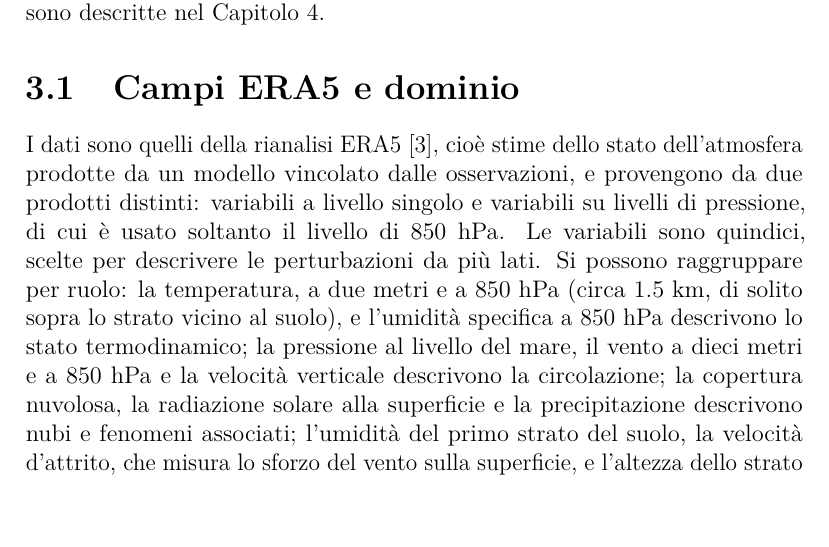
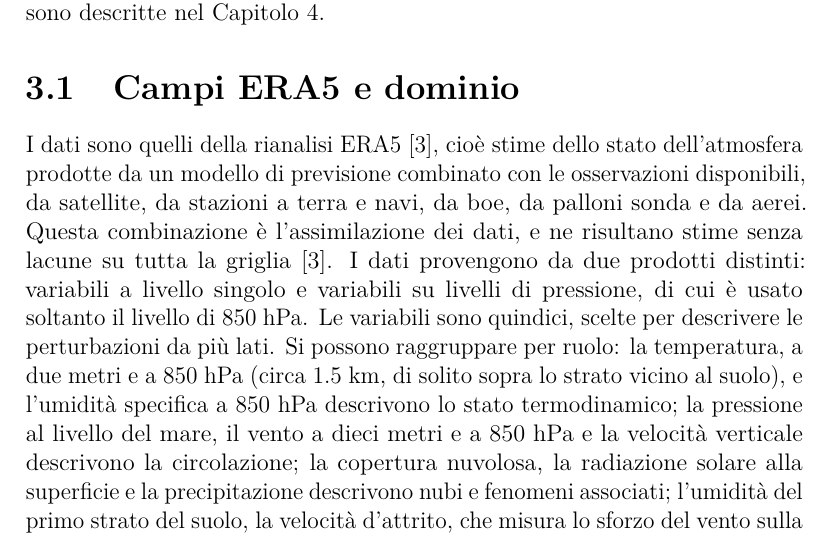
Before and after one commit to AlbertoPedalino/tesi_latex, a LaTeX document (tesi.tex, which reads chapters/dati.tex): part of page 34 of 138, cut so that both start at the same text. Compiled offline with pdfLaTeX.

Commit message:
docs(tesi): what a reanalysis and data assimilation are, in 3.1
Co-Authored-By: Claude Opus 5.5 <noreply@anthropic.com>

```diff
--- a/chapters/dati.tex
+++ b/chapters/dati.tex
@@ -6,7 +6,11 @@ Il capitolo descrive i campi meteorologici su cui il rilevatore è addestrato e
 \section{Campi ERA5 e dominio}
 \label{sec:dati-era5}
 
-I dati sono quelli della rianalisi ERA5~\cite{hersbach2020era5}, cioè stime dello stato dell'atmosfera prodotte da un modello vincolato dalle osservazioni, e provengono da due prodotti distinti: variabili a livello singolo e variabili su livelli di pressione, di cui è usato soltanto il livello di 850~hPa. Le variabili sono quindici, scelte per descrivere le perturbazioni da più lati. Si possono raggruppare per ruolo: la temperatura, a due metri e a 850~hPa (circa 1.5~km, di solito sopra lo strato vicino al suolo), e l'umidità specifica a 850~hPa descrivono lo stato termodinamico; la pressione al livello del mare, il vento a dieci metri e a 850~hPa e la velocità verticale descrivono la circolazione; la copertura nuvolosa, la radiazione solare alla superficie e la precipitazione descrivono nubi e fenomeni associati; l'umidità del primo strato del suolo, la velocità d'attrito, che misura lo sforzo del vento sulla superficie, e l'altezza dello strato limite, lo strato vicino al suolo rimescolato dalla turbolenza, descrivono la superficie e lo strato più basso dell'atmosfera. La Tabella~\ref{tab:variabili-era5} le elenca con le unità di ERA5, che non vengono convertite. Nel seguito si usano nomi brevi: vento zonale e meridionale, umidità specifica, umidità del suolo, strato limite, radiazione solare, precipitazione e copertura nuvolosa.
+I dati sono quelli della rianalisi ERA5~\cite{hersbach2020era5}, cioè stime dello stato dell'atmosfera prodotte da un modello di previsione combinato con le osservazioni disponibili, da satellite, da stazioni a terra e navi, da boe, da palloni sonda e da aerei. Questa combinazione è l'assimilazione dei dati, e ne risultano stime senza lacune su tutta la griglia~\cite{hersbach2020era5}. I dati provengono da due prodotti distinti: variabili a livello singolo e variabili su livelli di pressione, di cui è usato soltanto il livello di 850~hPa. Le variabili sono quindici, scelte per descrivere le perturbazioni da più lati. Si possono raggruppare per ruolo: la temperatura, a due metri e a 850~hPa (circa 1.5~km, di solito sopra lo strato vicino al suolo), e l'umidità specifica a 850~hPa descrivono lo stato termodinamico; la pressione al livello del mare, il vento a dieci metri e a 850~hPa e la velocità verticale descrivono la circolazione; la copertura nuvolosa, la radiazione solare alla superficie e la precipitazione descrivono nubi e fenomeni associati; l'umidità del primo strato del suolo, la velocità d'attrito, che misura lo sforzo del vento sulla superficie, e l'altezza dello strato limite, lo strato vicino al suolo rimescolato dalla turbolenza, descrivono la superficie e lo strato più basso dell'atmosfera. La Tabella~\ref{tab:variabili-era5} le elenca con le unità di ERA5, che non vengono convertite. Nel seguito si usano nomi brevi: vento zonale e meridionale, umidità specifica, umidità del suolo, strato limite, radiazione solare, precipitazione e copertura nuvolosa.
+% Fonte: Hersbach et al. 2020, Introduzione ("By optimally combining observations and models, reanalyses ...
+% provide consistent 'maps without gaps'") e Sez. 3, p. 15 (osservazioni convenzionali: SYNOP, stazioni a terra,
+% aeroporti e navi; DRIBU, boe; TEMP, radiosonde e dropsonde; PILOT, palloni e profilatori di vento; AIRCRAFT),
+% oltre ai dati da satellite. Letto sul PDF il 21/11/2026.
 
 \begin{table}[htbp]
     \centering
```
Also changed, not shown: Tesi_Alberto_Pedalino_s334042.pdf.
